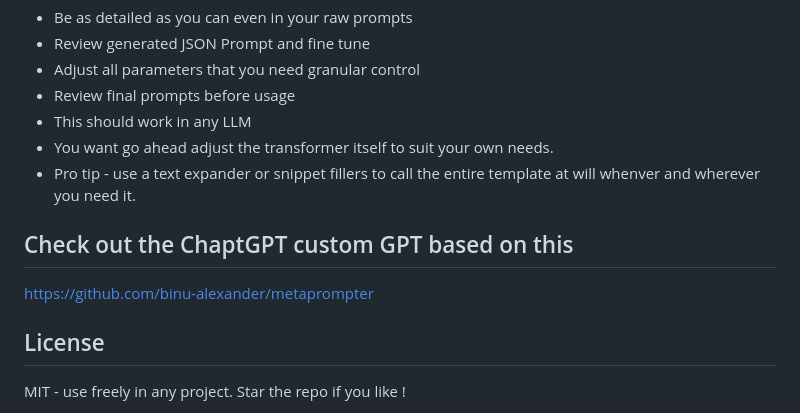
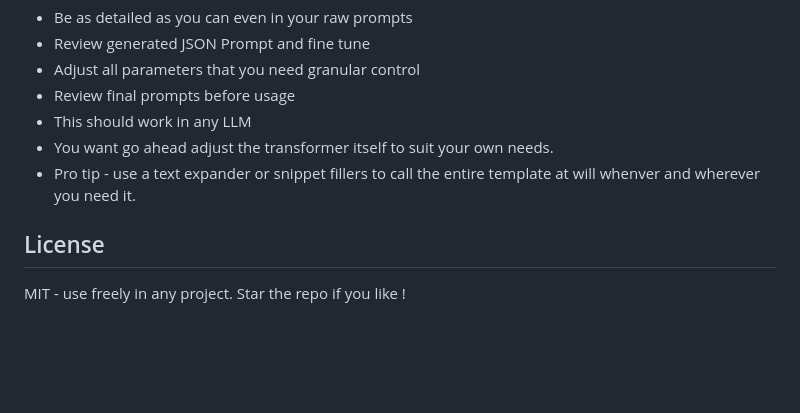
Before and after one commit to binu-alexander/metaprompter, a Markdown page: Metaprompt.md, the part around the change. Drawn GitHub-style; blank space fills up the shorter version.

Commit message:
Delete link to ChaptGPT custom GPT

```diff
--- a/Metaprompt.md
+++ b/Metaprompt.md
@@ -160,10 +160,6 @@ Store the output JSON for consistent results across similar tasks.
 - You want go ahead adjust the transformer itself to suit your own needs.
 - Pro tip - use a text expander or snippet fillers to call the entire template at will whenver and wherever you need it.
 
-## Check out the ChaptGPT custom GPT based on this
-
-https://github.com/binu-alexander/metaprompter
-
 ## License
 MIT - use freely in any project. Star the repo if you like !
 
```
